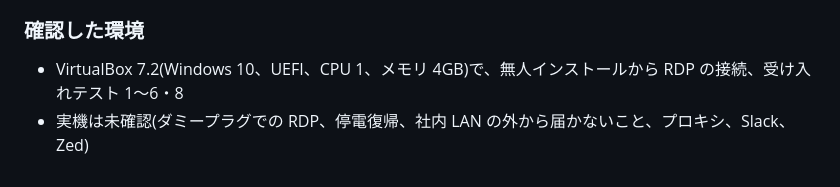
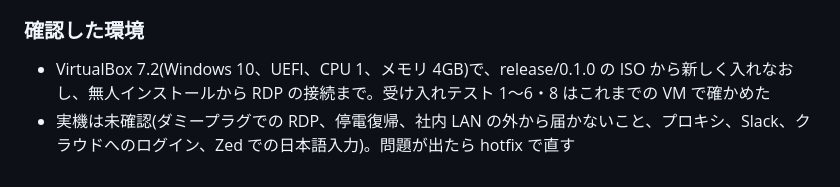
Before and after one commit to propagandist/agent-host-autoinstall, a Markdown page: CHANGELOG.md, the part around one of its changes. Rendered like a GitHub page.

Commit message:
v0.1.0 の CHANGELOG
Co-Authored-By: Claude Opus 5.5 <noreply@anthropic.com>

```diff
--- a/CHANGELOG.md
+++ b/CHANGELOG.md
@@ -32,5 +34,5 @@
 - リリースの手順(docs/release.md)と、タグの push で手順書の PDF を GitHub Release に付けるワークフロー
 
 ### 確認した環境
-- VirtualBox 7.2(Windows 10、UEFI、CPU 1、メモリ 4GB)で、無人インストールから RDP の接続、受け入れテスト 1〜6・8
-- 実機は未確認(ダミープラグでの RDP、停電復帰、社内 LAN の外から届かないこと、プロキシ、Slack、Zed)
+- VirtualBox 7.2(Windows 10、UEFI、CPU 1、メモリ 4GB)で、release/0.1.0 の ISO から新しく入れなおし、無人インストールから RDP の接続まで。受け入れテスト 1〜6・8 はこれまでの VM で確かめた
+- 実機は未確認(ダミープラグでの RDP、停電復帰、社内 LAN の外から届かないこと、プロキシ、Slack、クラウドへのログイン、Zed での日本語入力)。問題が出たら hotfix で直す
```
Also changed, not shown: other parts of CHANGELOG.md (+2 -0 lines).
